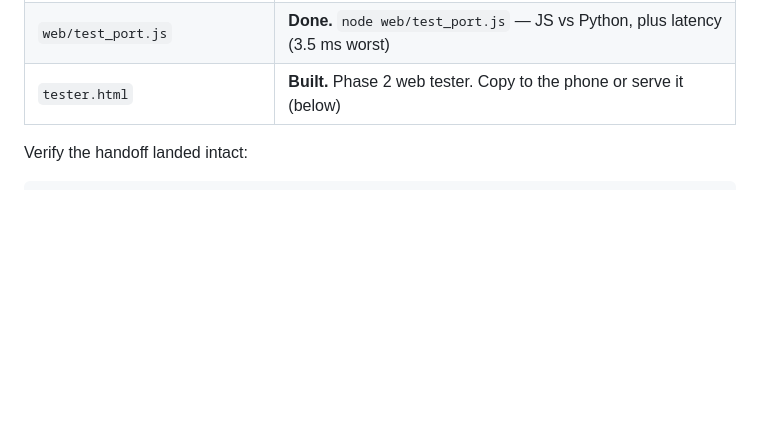
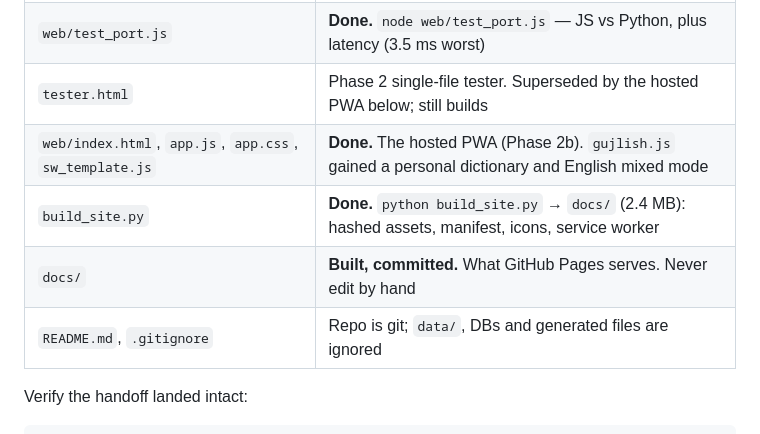
Before and after one commit to neel0903/gujlish, a Markdown page: BUILD_PLAN.md, the part around one of its changes. GitHub-like rendering; blank space fills up the shorter version.

```diff
--- a/BUILD_PLAN.md
+++ b/BUILD_PLAN.md
@@ -32,7 +32,11 @@ Windows with Python 3.12 — `python`, not `python3`):
 | `web/tester_template.html` | **Done.** The Phase 2 UI; `build_tester.py` inlines the engine and lexicon into it |
 | `build_tester.py` | **Done.** `python build_tester.py` → `tester.html` (1.4 MB, one file) + `web/expected.json` for the port test |
 | `web/test_port.js` | **Done.** `node web/test_port.js` — JS vs Python, plus latency (3.5 ms worst) |
-| `tester.html` | **Built.** Phase 2 web tester. Copy to the phone or serve it (below) |
+| `tester.html` | Phase 2 single-file tester. Superseded by the hosted PWA below; still builds |
+| `web/index.html`, `app.js`, `app.css`, `sw_template.js` | **Done.** The hosted PWA (Phase 2b). `gujlish.js` gained a personal dictionary and English mixed mode |
+| `build_site.py` | **Done.** `python build_site.py` → `docs/` (2.4 MB): hashed assets, manifest, icons, service worker |
+| `docs/` | **Built, committed.** What GitHub Pages serves. Never edit by hand |
+| `README.md`, `.gitignore` | Repo is git; `data/`, DBs and generated files are ignored |
 
 Verify the handoff landed intact:
 
```
Also changed, not shown: other parts of BUILD_PLAN.md (+50 -0 lines).
